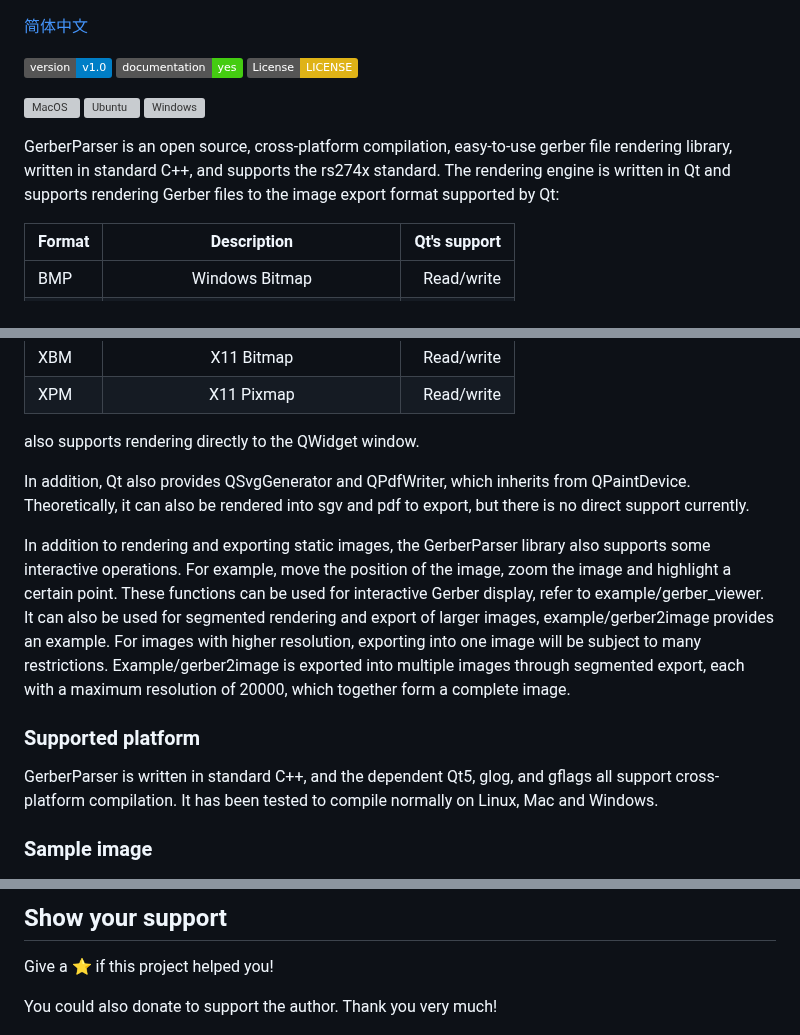
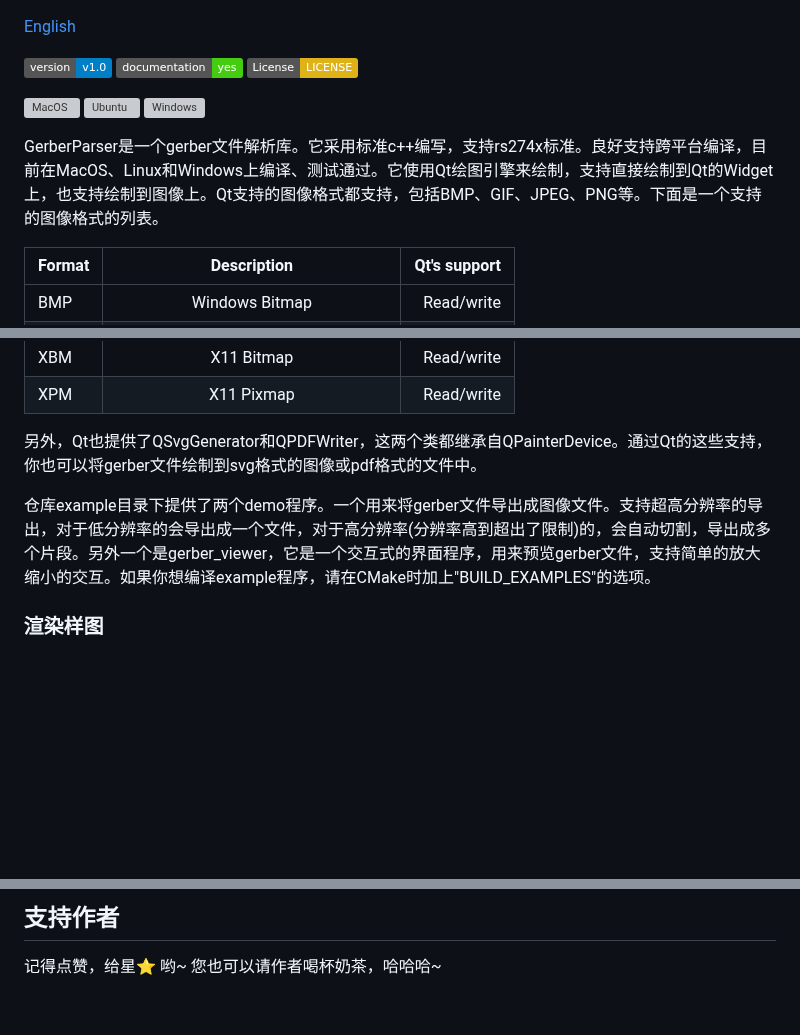
Before and after one commit to hsiang-lee/gerber-parser, a Markdown page: ReadMe.md, 3 parts joined by grey strips. Drawn GitHub-style; badges without logos; blank space fills up the shorter version; grey boxes are pictures that could not be loaded.

```diff
--- a/ReadMe.md
+++ b/ReadMe.md
@@ -2,7 +2,7 @@
 
 ![GerberParser](./img/logo.png)
 
-[简体中文](./ReadMe_simple_chinese.md)
+[English](./ReadMe_English.md)
 
 <p>
   <img alt="Version" src="https://img.shields.io/badge/version-v1.0-blue.svg?cacheSeconds=2592000" />
@@ -18,7 +18,7 @@
 [![Windows](https://github.com/hsiang-lee/gerber-parser/actions/workflows/windows.yml/badge.svg)](https://github.com/hsiang-lee/gerber-parser/actions/workflows/windows.yml)
 </p>
 
-GerberParser is an open source, cross-platform compilation, easy-to-use gerber file rendering library, written in standard C++, and supports the rs274x standard. The rendering engine is written in Qt and supports rendering Gerber files to the image export format supported by Qt:
+GerberParser是一个gerber文件解析库。它采用标准c++编写，支持rs274x标准。良好支持跨平台编译，目前在MacOS、Linux和Windows上编译、测试通过。它使用Qt绘图引擎来绘制，支持直接绘制到Qt的Widget上，也支持绘制到图像上。Qt支持的图像格式都支持，包括BMP、GIF、JPEG、PNG等。下面是一个支持的图像格式的列表。
 
 Format|Description|Qt's support
 ---|:--:|---:
@@ -33,14 +33,9 @@ PPM|Portable Pixmap|Read/write
 XBM|X11 Bitmap|Read/write
 XPM|X11 Pixmap|Read/write
 
-also supports rendering directly to the QWidget window.
+另外，Qt也提供了QSvgGenerator和QPDFWriter，这两个类都继承自QPainterDevice。通过Qt的这些支持，你也可以将gerber文件绘制到svg格式的图像或pdf格式的文件中。
 
-In addition, Qt also provides QSvgGenerator and QPdfWriter, which inherits from QPaintDevice. Theoretically, it can also be rendered into sgv and pdf to export, but there is no direct support currently.
+仓库example目录下提供了两个demo程序。一个用来将gerber文件导出成图像文件。支持超高分辨率的导出，对于低分辨率的会导出成一个文件，对于高分辨率(分辨率高到超出了限制)的，会自动切割，导出成多个片段。另外一个是gerber_viewer，它是一个交互式的界面程序，用来预览gerber文件，支持简单的放大缩小的交互。如果你想编译example程序，请在CMake时加上"BUILD_EXAMPLES"的选项。
 
-In addition to rendering and exporting static images, the GerberParser library also supports some interactive operations. For example, move the position of the image, zoom the image and highlight a certain point. These functions can be used for interactive Gerber display, refer to example/gerber_viewer. It can also be used for segmented rendering and export of larger images, example/gerber2image provides an example. For images with higher resolution, exporting into one image will be subject to many restrictions. Example/gerber2image is exported into multiple images through segmented export, each with a maximum resolution of 20000, which together form a complete image.
-
-### Supported platform
-GerberParser is written in standard C++, and the dependent Qt5, glog, and gflags all support cross-platform compilation. It has been tested to compile normally on Linux, Mac and Windows.
-
-### Sample image
+### 渲染样图
 ![gerber image](./img/gerber.png)
@@ -112,9 +100,8 @@ Contributions, issues and feature requests are welcome!<br />Feel free to check
 
-## Show your support
+## 支持作者
 
-Give a ⭐️ if this project helped you!
-
-You could also donate to support the author. Thank you very much!
+记得点赞，给星⭐️ 哟~
+您也可以请作者喝杯奶茶，哈哈哈~
 <center class="half">
     <img src="./img/alipay.jpeg" height="400"/><img src="./img/wechatpay.jpeg" height="400"/>
 </center>
```
Also changed, not shown: other parts of ReadMe.md (+17 -24 lines), ReadMe_English.md (added, +126 -0 lines), ReadMe_simple_chinese.md (deleted, +0 -101 lines), img/wechat.jpeg (added).
